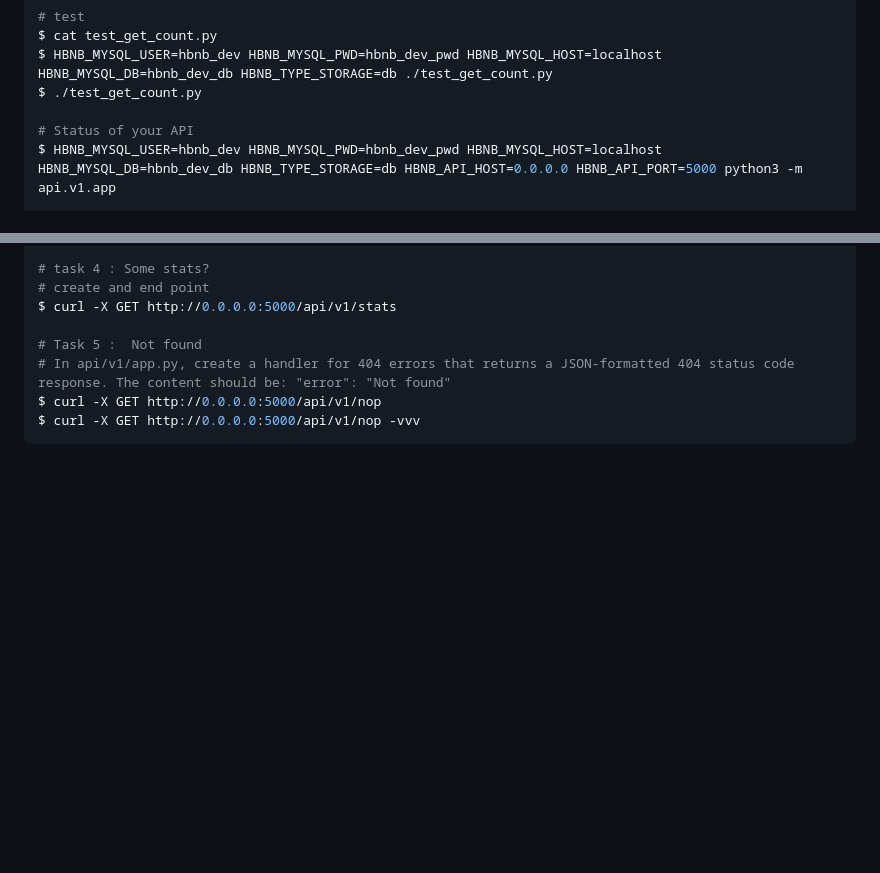
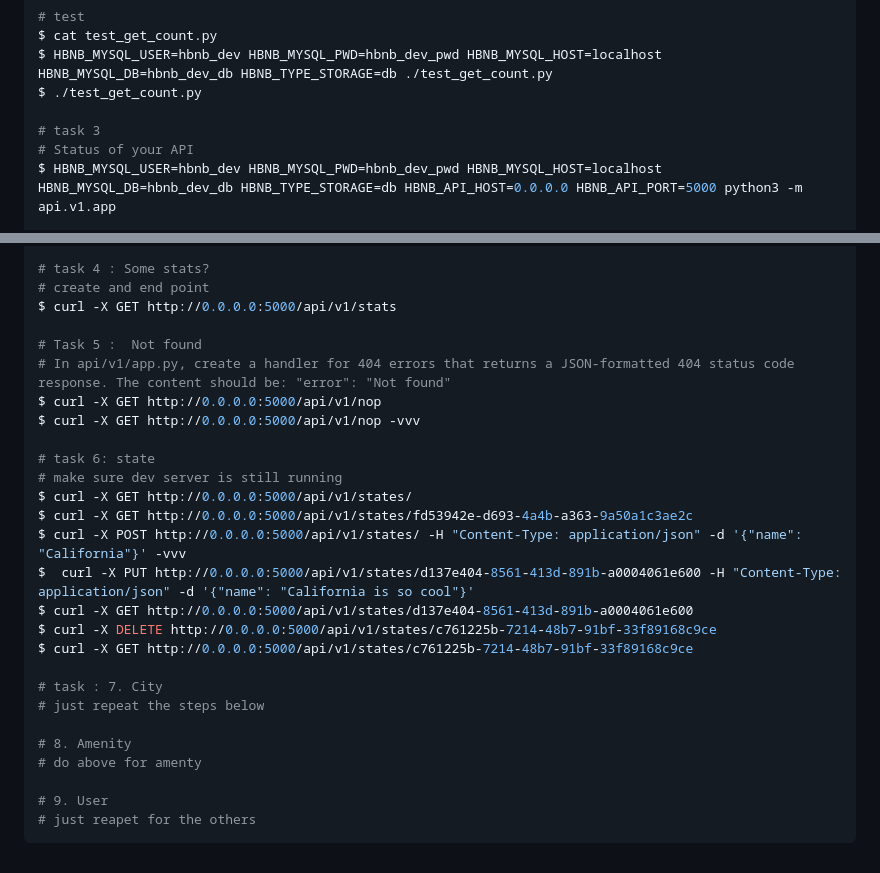
Before and after one commit to samueleffiongjacob/AirBnB_clone_v3, a Markdown page: guide to task.md, 2 parts joined by grey strips. GitHub-like rendering; blank space fills up the shorter version.

Commit message:
airbnb clone

````diff
--- a/guide to task.md
+++ b/guide to task.md
@@ -133,6 +132,7 @@ $ cat test_get_count.py
 $ HBNB_MYSQL_USER=hbnb_dev HBNB_MYSQL_PWD=hbnb_dev_pwd HBNB_MYSQL_HOST=localhost HBNB_MYSQL_DB=hbnb_dev_db HBNB_TYPE_STORAGE=db ./test_get_count.py
 $ ./test_get_count.py
 
+# task 3
 # Status of your API
 $ HBNB_MYSQL_USER=hbnb_dev HBNB_MYSQL_PWD=hbnb_dev_pwd HBNB_MYSQL_HOST=localhost HBNB_MYSQL_DB=hbnb_dev_db HBNB_TYPE_STORAGE=db HBNB_API_HOST=0.0.0.0 HBNB_API_PORT=5000 python3 -m api.v1.app
 
@@ -148,4 +148,23 @@ $ curl -X GET http://0.0.0.0:5000/api/v1/stats
 # In api/v1/app.py, create a handler for 404 errors that returns a JSON-formatted 404 status code response. The content should be: "error": "Not found"
 $ curl -X GET http://0.0.0.0:5000/api/v1/nop
 $ curl -X GET http://0.0.0.0:5000/api/v1/nop -vvv
+
+# task 6: state
+# make sure dev server is still running
+$ curl -X GET http://0.0.0.0:5000/api/v1/states/
+$ curl -X GET http://0.0.0.0:5000/api/v1/states/fd53942e-d693-4a4b-a363-9a50a1c3ae2c
+$ curl -X POST http://0.0.0.0:5000/api/v1/states/ -H "Content-Type: application/json" -d '{"name": "California"}' -vvv
+$  curl -X PUT http://0.0.0.0:5000/api/v1/states/d137e404-8561-413d-891b-a0004061e600 -H "Content-Type: application/json" -d '{"name": "California is so cool"}'
+$ curl -X GET http://0.0.0.0:5000/api/v1/states/d137e404-8561-413d-891b-a0004061e600
+$ curl -X DELETE http://0.0.0.0:5000/api/v1/states/c761225b-7214-48b7-91bf-33f89168c9ce
+$ curl -X GET http://0.0.0.0:5000/api/v1/states/c761225b-7214-48b7-91bf-33f89168c9ce
+
+# task : 7. City
+# just repeat the steps below
+
+# 8. Amenity
+# do above for amenty
+
+# 9. User
+# just reapet for the others
 ```
````
Also changed, not shown: other parts of guide to task.md (+0 -1 lines).
